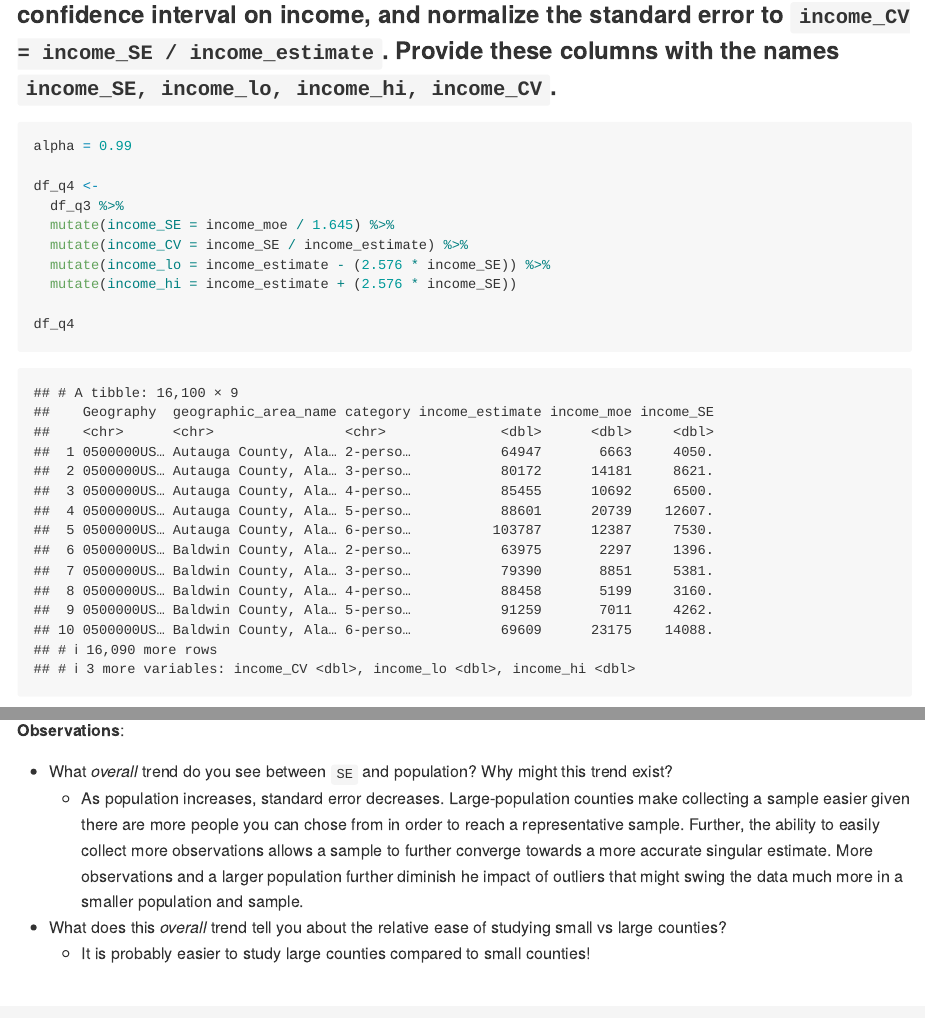
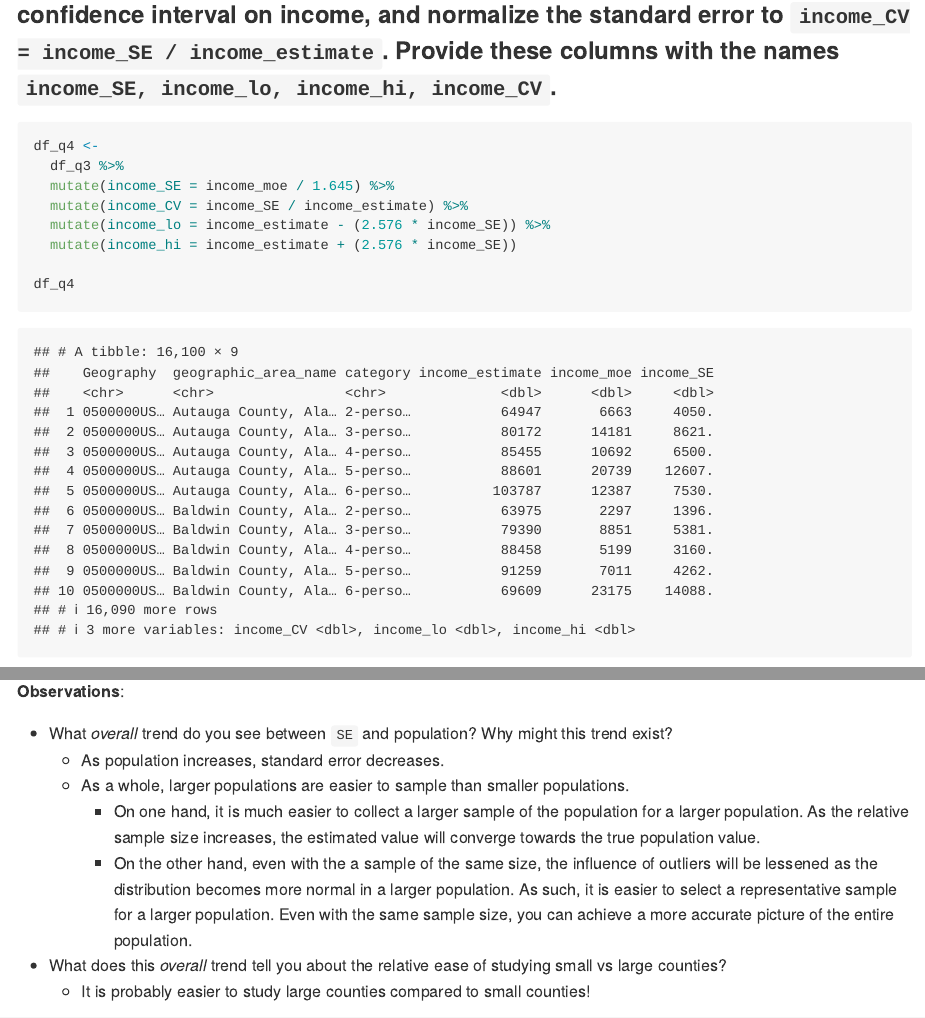
Before and after one commit to CarterKoopa/data-science-sp25, an R Markdown document (challenges/c09-income-assignment.Rmd): the page in a window 1100 px wide, from 7040 px down, and a second part further down, joined at a grey line. The pictures show the output file challenges/c09-income-assignment.md that the author committed with the source, drawn offline in the style of GitHub.

Commit message:
Revise c09

````diff
--- a/challenges/c09-income-assignment.Rmd
+++ b/challenges/c09-income-assignment.Rmd
@@ -161,8 +161,6 @@ $$\text{MOE} = 1.645 \times \text{SE}.$$
 
 ```{r q4-task}
 
-alpha = 0.99
-
 df_q4 <-
   df_q3 %>%
   mutate(income_SE = income_moe / 1.645) %>%
@@ -296,7 +294,10 @@ df_data %>%
 **Observations**:
 
 -   What *overall* trend do you see between `SE` and population? Why might this trend exist?
-    -   As population increases, standard error decreases. Large-population counties make collecting a sample easier given there are more people you can chose from in order to reach a representative sample. Further, the ability to easily collect more observations allows a sample to further converge towards a more accurate singular estimate. More observations and a larger population further diminish he impact of outliers that might swing the data much more in a smaller population and sample.
+    -   As population increases, standard error decreases.
+    -   As a whole, larger populations are easier to sample than smaller populations.
+        -   On one hand, it is much easier to collect a larger sample of the population for a larger population. As the relative sample size increases, the estimated value will converge towards the true population value.
+        -   On the other hand, even with the a sample of the same size, the influence of outliers will be lessened as the distribution becomes more normal in a larger population. As such, it is easier to select a representative sample for a larger population. Even with the same sample size, you can achieve a more accurate picture of the entire population.
 -   What does this *overall* trend tell you about the relative ease of studying small vs large counties?
     -   It is probably easier to study large counties compared to small counties!
 
````
Also changed, not shown: challenges/c09-income-assignment.md.
